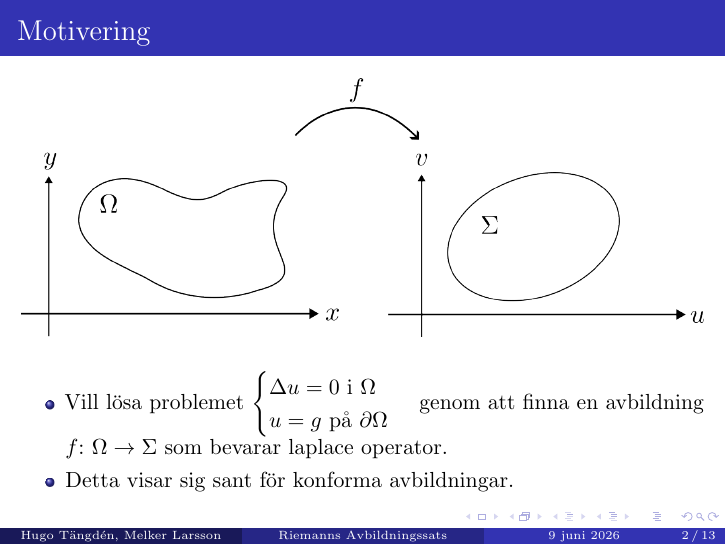
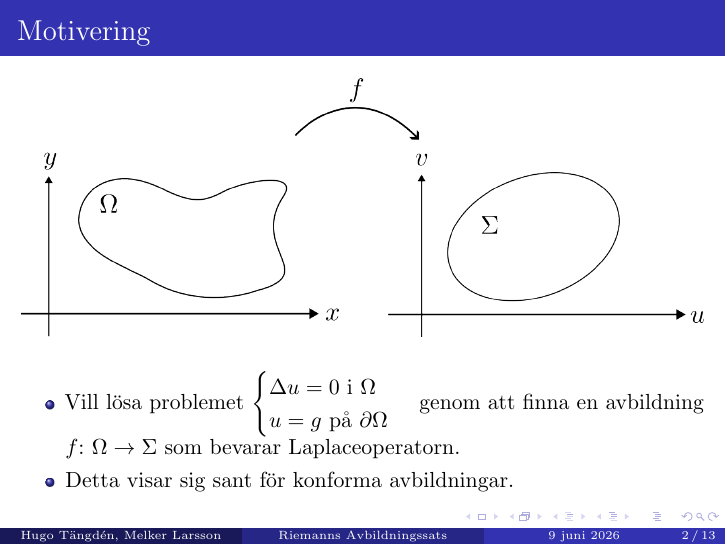
Before and after one commit to melkerlarsson/riemann_mapping, LaTeX slides (presentation.tex): page 2 of 13. Compiled offline with pdfLaTeX.

Commit message:
Laplaceo

```diff
--- a/presentation.tex
+++ b/presentation.tex
@@ -43,7 +43,7 @@
         \item Vill lösa problemet $\begin{cases}
             \Delta u = 0 \text{ i } \Omega \\
             u = g \text{ på } \partial \Omega
-        \end{cases}$ genom att finna en avbildning $f$: $\Omega \to \Sigma$ som bevarar laplace operator.
+        \end{cases}$ genom att finna en avbildning $f$: $\Omega \to \Sigma$ som bevarar Laplaceoperatorn.
     \item Detta visar sig sant för konforma avbildningar.
     \end{itemize}
 \end{frame}
```
